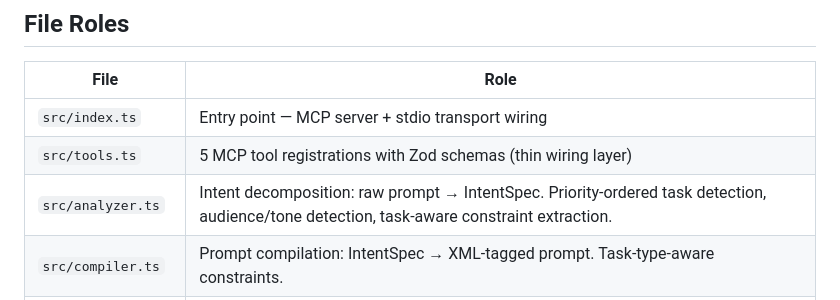
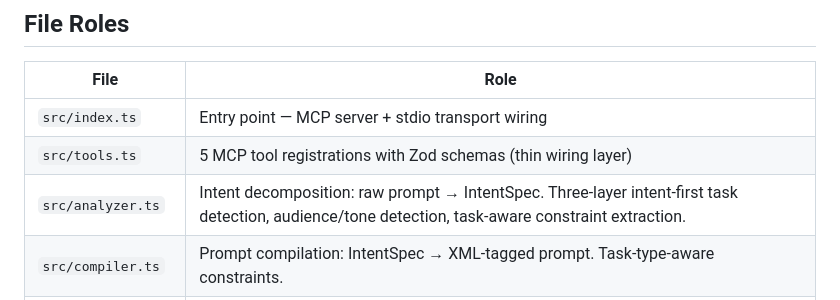
Before and after one commit to rishiatlan/Prompt-Optimizer-MCP, a Markdown page: CLAUDE.md, the part around the change. Rendered like a GitHub page.

```diff
--- a/CLAUDE.md
+++ b/CLAUDE.md
@@ -78,7 +78,7 @@ Fallback: `other`
 |------|------|
 | `src/index.ts` | Entry point — MCP server + stdio transport wiring |
 | `src/tools.ts` | 5 MCP tool registrations with Zod schemas (thin wiring layer) |
-| `src/analyzer.ts` | Intent decomposition: raw prompt → IntentSpec. Priority-ordered task detection, audience/tone detection, task-aware constraint extraction. |
+| `src/analyzer.ts` | Intent decomposition: raw prompt → IntentSpec. Three-layer intent-first task detection, audience/tone detection, task-aware constraint extraction. |
 | `src/compiler.ts` | Prompt compilation: IntentSpec → XML-tagged prompt. Task-type-aware constraints. |
 | `src/estimator.ts` | Token counting (`ceil(len/4)`), per-model cost estimation, task-aware model recommendations |
 | `src/scorer.ts` | Quality scoring (0-100, 5 dimensions × 20 points). Task-type-aware specificity scoring. |
```
Also changed, not shown: README.md (+3 -1 lines).
